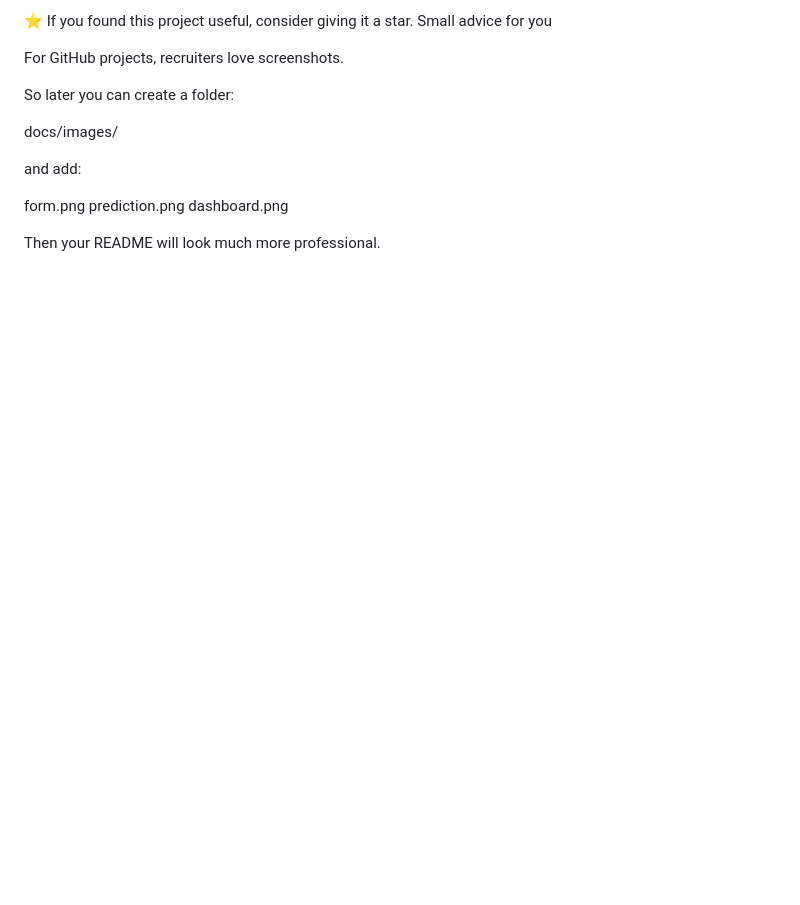
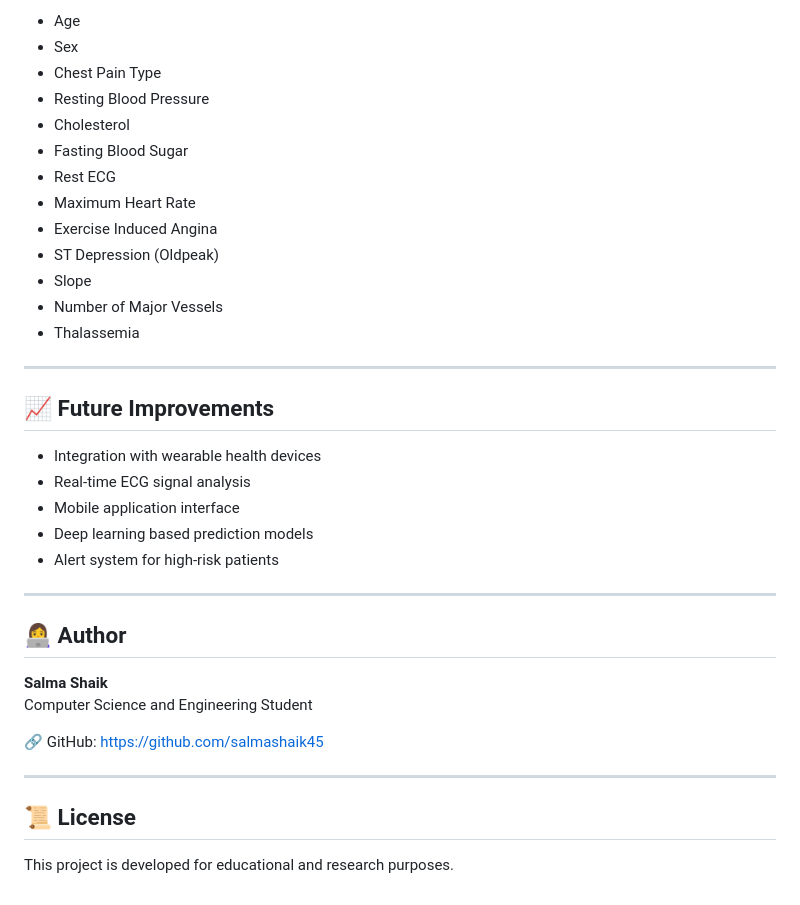
Before and after one commit to salmashaik45/cardiac-arrest-prediction-system, a Markdown page: README.md, the part around one of its changes. Rendered like a GitHub page; blank space fills up the shorter version.

```diff
--- a/README.md
+++ b/README.md
@@ -183,17 +227,39 @@ Computer Science & Engineering Student
 
-⭐ If you found this project useful, consider giving it a star.
-Small advice for you
+- Age
+- Sex
+- Chest Pain Type
+- Resting Blood Pressure
+- Cholesterol
+- Fasting Blood Sugar
+- Rest ECG
+- Maximum Heart Rate
+- Exercise Induced Angina
+- ST Depression (Oldpeak)
+- Slope
+- Number of Major Vessels
+- Thalassemia
 
-For GitHub projects, recruiters love screenshots.
+---
 
-So later you can create a folder:
+## 📈 Future Improvements
 
-docs/images/
+- Integration with wearable health devices
+- Real-time ECG signal analysis
+- Mobile application interface
+- Deep learning based prediction models
+- Alert system for high-risk patients
 
-and add:
+---
 
-form.png
-prediction.png
-dashboard.png
+## 👩‍💻 Author
 
-Then your README will look much more professional.
+**Salma Shaik**
+Computer Science and Engineering Student
+
+🔗 GitHub: https://github.com/salmashaik45
+
+---
+
+## 📜 License
+
+This project is developed for educational and research purposes.
```
Also changed, not shown: other parts of README.md (+169 -125 lines).
